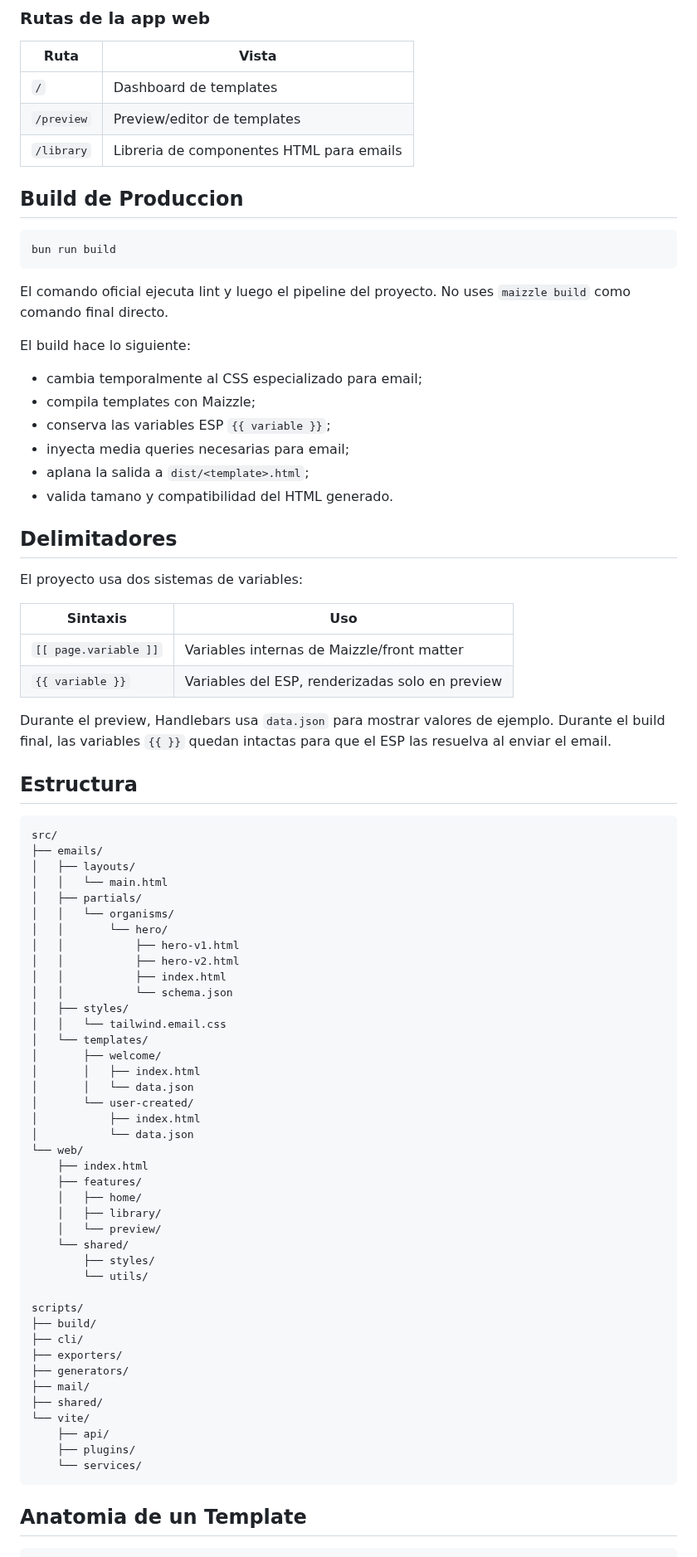
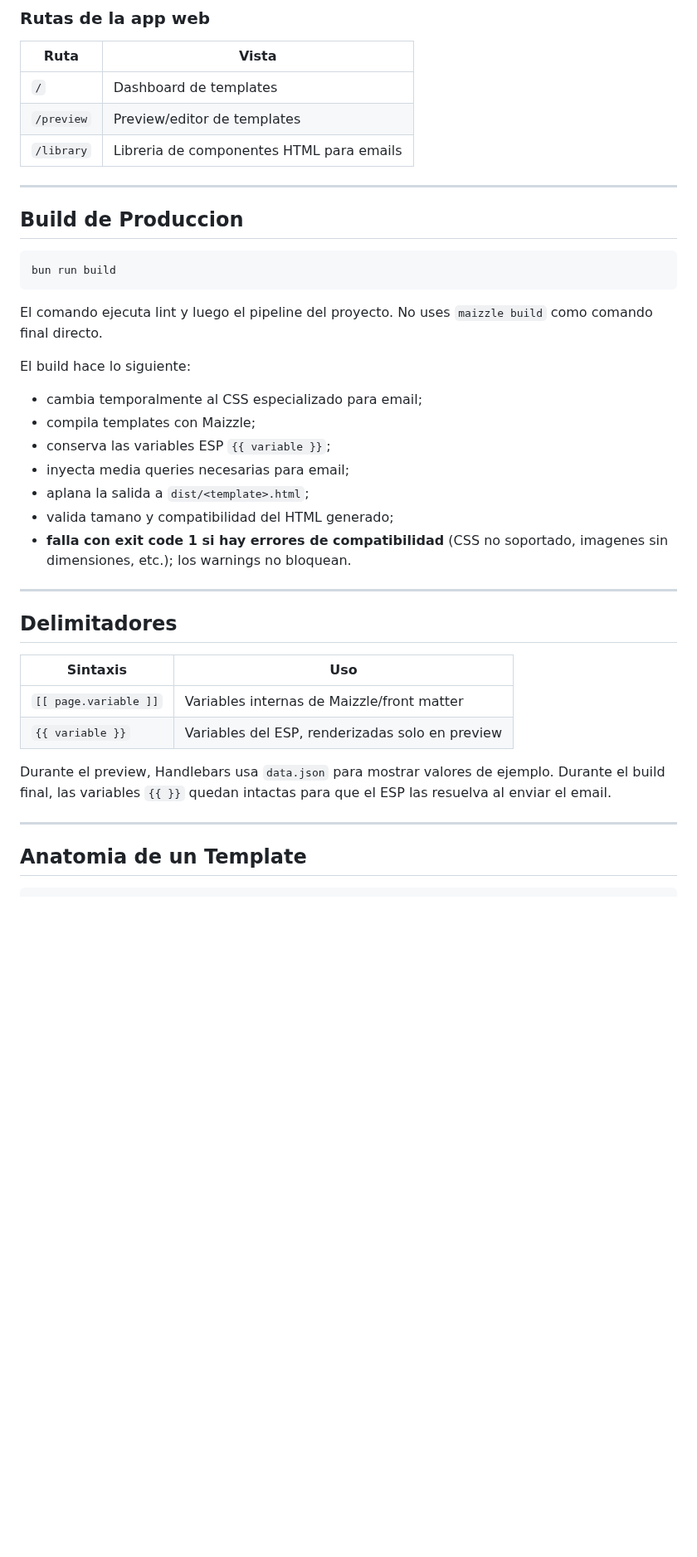
Before and after one commit to Frank-0511/vite-mhb-email, a Markdown page: README.md, the part around one of its changes. Shown at 83% size. GitHub-like rendering; blank space fills up the shorter version.

````diff
--- a/README.md
+++ b/README.md
@@ -49,14 +134,16 @@ Vite abre el dashboard local. Desde ahi puedes:
 | `/preview` | Preview/editor de templates              |
 | `/library` | Libreria de componentes HTML para emails |
 
+---
+
 ## Build de Produccion
 
 ```bash
 bun run build
 ```
 
-El comando oficial ejecuta lint y luego el pipeline del proyecto. No uses
-`maizzle build` como comando final directo.
+El comando ejecuta lint y luego el pipeline del proyecto. No uses `maizzle build`
+como comando final directo.
 
 El build hace lo siguiente:
 
@@ -65,11 +152,13 @@ El build hace lo siguiente:
 - conserva las variables ESP `{{ variable }}`;
 - inyecta media queries necesarias para email;
 - aplana la salida a `dist/<template>.html`;
-- valida tamano y compatibilidad del HTML generado.
+- valida tamano y compatibilidad del HTML generado;
+- **falla con exit code 1 si hay errores de compatibilidad** (CSS no soportado,
+  imagenes sin dimensiones, etc.); los warnings no bloquean.
+
+---
 
 ## Delimitadores
-
-El proyecto usa dos sistemas de variables:
 
 | Sintaxis              | Uso                                             |
 | --------------------- | ----------------------------------------------- |
@@ -77,54 +166,10 @@ El proyecto usa dos sistemas de variables:
 | `{{ variable }}`      | Variables del ESP, renderizadas solo en preview |
 
 Durante el preview, Handlebars usa `data.json` para mostrar valores de ejemplo.
-Durante el build final, las variables `{{ }}` quedan intactas para que el ESP las
-resuelva al enviar el email.
+Durante el build final, las variables `{{ }}` quedan intactas para que el ESP
+las resuelva al enviar el email.
 
-## Estructura
-
-```text
-src/
-├── emails/
-│   ├── layouts/
-│   │   └── main.html
-│   ├── partials/
-│   │   └── organisms/
-│   │       └── hero/
-│   │           ├── hero-v1.html
-│   │           ├── hero-v2.html
-│   │           ├── index.html
-│   │           └── schema.json
-│   ├── styles/
-│   │   └── tailwind.email.css
-│   └── templates/
-│       ├── welcome/
-│       │   ├── index.html
-│       │   └── data.json
-│       └── user-created/
-│           ├── index.html
-│           └── data.json
-└── web/
-    ├── index.html
-    ├── features/
-    │   ├── home/
-    │   ├── library/
-    │   └── preview/
-    └── shared/
-        ├── styles/
-        └── utils/
-
-scripts/
-├── build/
-├── cli/
-├── exporters/
-├── generators/
-├── mail/
-├── shared/
-└── vite/
-    ├── api/
-    ├── plugins/
-    └── services/
-```
+---
 
 ## Anatomia de un Template
 
````
Also changed, not shown: other parts of README.md (+146 -55 lines), CHANGELOG.md (added, +55 -0 lines), docs/implementation/STATUS.md (+3 -3 lines), screenshots/dashboard.png (added), 4 other files.
